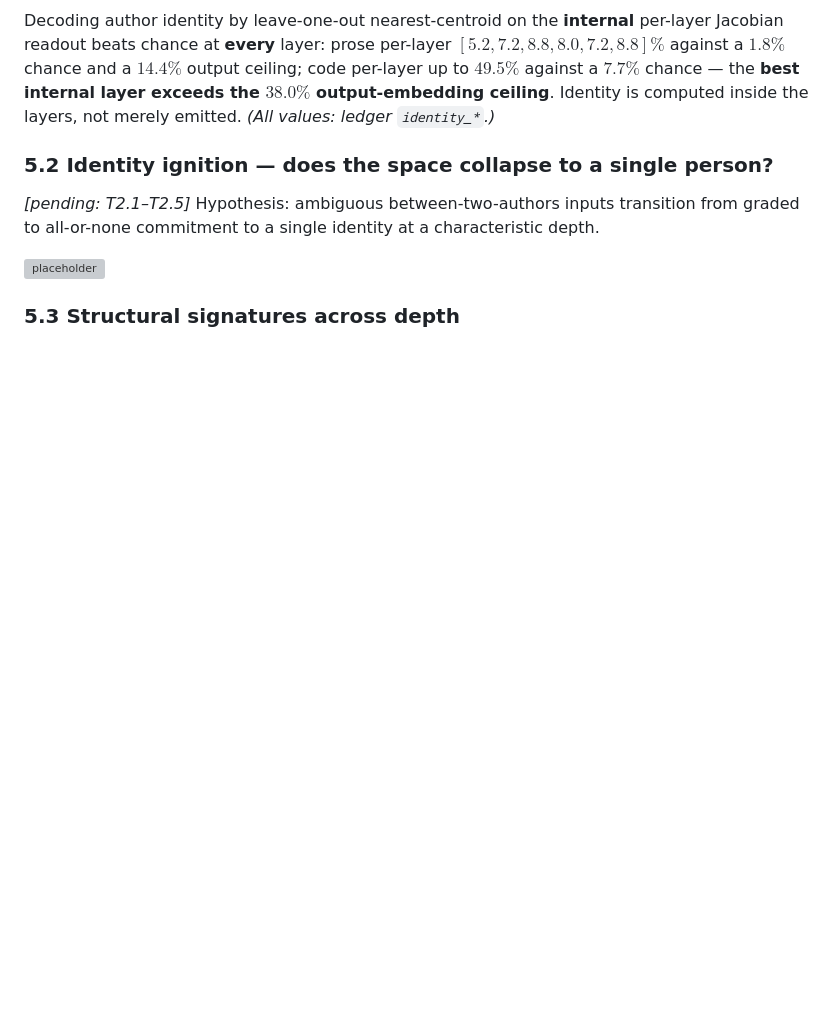
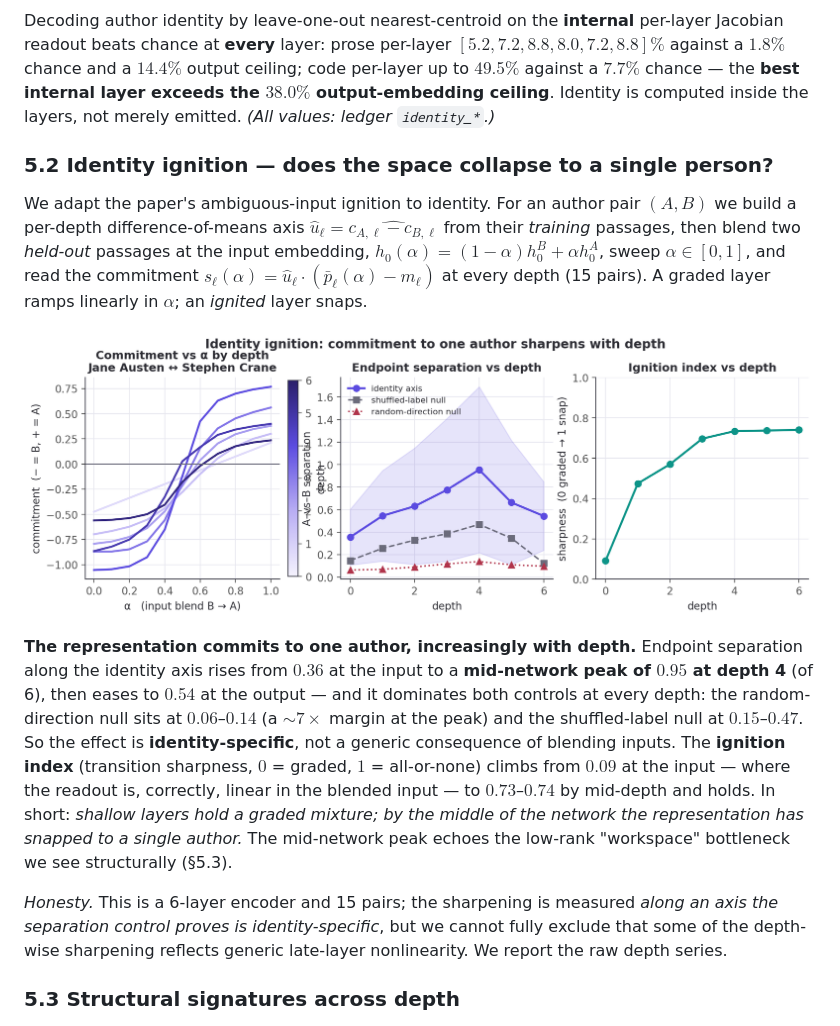
Before and after one commit to TristenHarr/author2vec, a Markdown page: jlens/PAPER.md, the part around the change. Drawn GitHub-style; pictures changed too: jlens/figures/fig6_ignition.png (added); blank space fills up the shorter version; grey boxes are pictures that could not be loaded.

```diff
--- a/jlens/PAPER.md
+++ b/jlens/PAPER.md
@@ -193,10 +193,29 @@ emitted. _(All values: ledger `identity_*`.)_
 
 ### 5.2 Identity ignition — does the space collapse to a single person?
 
-_[pending: T2.1–T2.5]_ Hypothesis: ambiguous between-two-authors inputs transition from graded
-to all-or-none commitment to a single identity at a characteristic depth.
+We adapt the paper's ambiguous-input ignition to identity. For an author pair $(A,B)$ we build
+a per-depth difference-of-means axis $\hat u_\ell = \widehat{c_{A,\ell}-c_{B,\ell}}$ from their
+*training* passages, then blend two *held-out* passages at the input embedding,
+$h_0(\alpha)=(1-\alpha)h_0^{B}+\alpha h_0^{A}$, sweep $\alpha\in[0,1]$, and read the commitment
+$s_\ell(\alpha)=\hat u_\ell\!\cdot\!(\bar p_\ell(\alpha)-m_\ell)$ at every depth (15 pairs). A
+graded layer ramps linearly in $\alpha$; an *ignited* layer snaps.
 
-![placeholder](figures/fig6_ignition.png)
+![Identity ignition (MiniLM). Left: commitment vs. α by depth for one pair (input-linear at depth 0, stepped by mid-depth). Middle: A-vs-B separation rises to a mid-network peak and towers over both nulls. Right: the ignition index (transition sharpness) rises with depth.](figures/fig6_ignition.png)
+
+**The representation commits to one author, increasingly with depth.** Endpoint separation along
+the identity axis rises from $0.36$ at the input to a **mid-network peak of $0.95$ at depth 4**
+(of 6), then eases to $0.54$ at the output — and it dominates both controls at every depth: the
+random-direction null sits at $0.06$–$0.14$ (a $\sim\!7\times$ margin at the peak) and the
+shuffled-label null at $0.15$–$0.47$. So the effect is **identity-specific**, not a generic
+consequence of blending inputs. The **ignition index** (transition sharpness, $0$ = graded, $1$
+= all-or-none) climbs from $0.09$ at the input — where the readout is, correctly, linear in the
+blended input — to $0.73$–$0.74$ by mid-depth and holds. In short: *shallow layers hold a graded
+mixture; by the middle of the network the representation has snapped to a single author.* The
+mid-network peak echoes the low-rank "workspace" bottleneck we see structurally (§5.3).
+
+*Honesty.* This is a 6-layer encoder and 15 pairs; the sharpening is measured *along an axis the
+separation control proves is identity-specific*, but we cannot fully exclude that some of the
+depth-wise sharpening reflects generic late-layer nonlinearity. We report the raw depth series.
 
 ### 5.3 Structural signatures across depth
 
```
Also changed, not shown: 9 other files.
